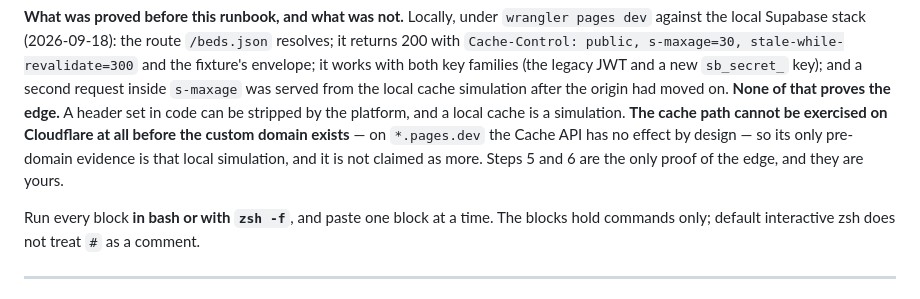
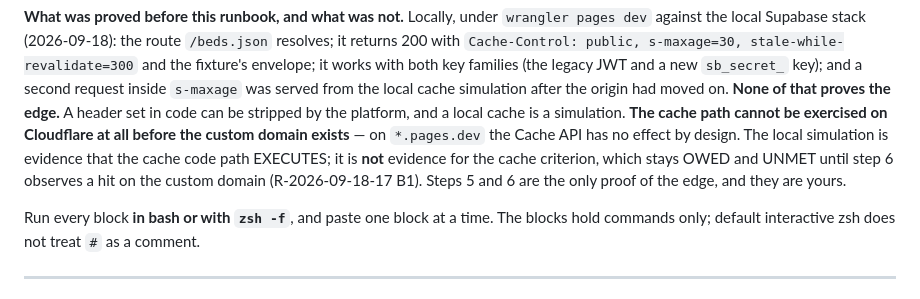
Before and after one commit to Paddie-Health-Ltd/OpenBed-NG, a Markdown page: docs/runbook-cloudflare-pages-beds-json.md, the part around the change. Drawn GitHub-style.

```diff
--- a/docs/runbook-cloudflare-pages-beds-json.md
+++ b/docs/runbook-cloudflare-pages-beds-json.md
@@ -22,9 +22,11 @@ key); and a second request inside `s-maxage` was served from the local cache
 simulation after the origin had moved on. **None of that proves the edge.** A
 header set in code can be stripped by the platform, and a local cache is a
 simulation. **The cache path cannot be exercised on Cloudflare at all before the
-custom domain exists** — on `*.pages.dev` the Cache API has no effect by design —
-so its only pre-domain evidence is that local simulation, and it is not claimed as
-more. Steps 5 and 6 are the only proof of the edge, and they are yours.
+custom domain exists** — on `*.pages.dev` the Cache API has no effect by design.
+The local simulation is evidence that the cache code path EXECUTES; it is **not**
+evidence for the cache criterion, which stays OWED and UNMET until step 6 observes
+a hit on the custom domain (R-2026-09-18-17 B1). Steps 5 and 6 are the only proof
+of the edge, and they are yours.
 
 Run every block **in bash or with `zsh -f`**, and paste one block at a time. The
 blocks hold commands only; default interactive zsh does not treat `#` as a comment.
```
Also changed, not shown: Sprint Kickoffs/sprint-kickoff-a1-accumulation-boundary-2026-09-17.md (+7 -4 lines).
